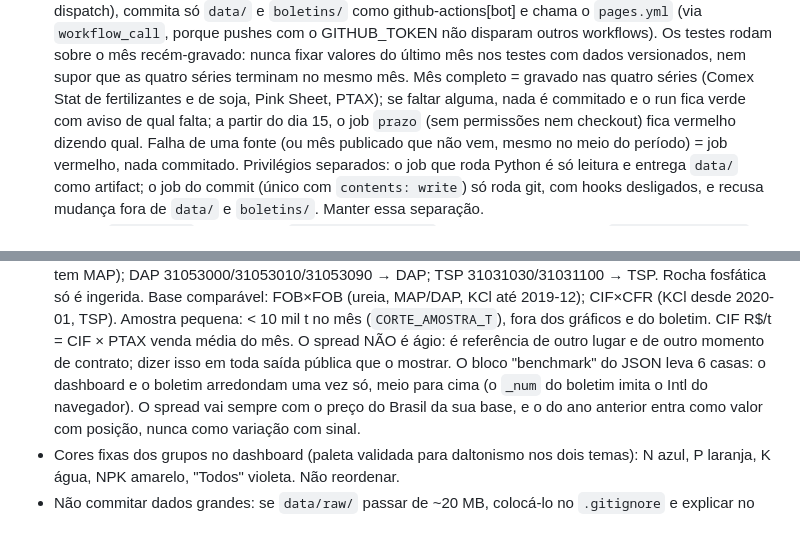
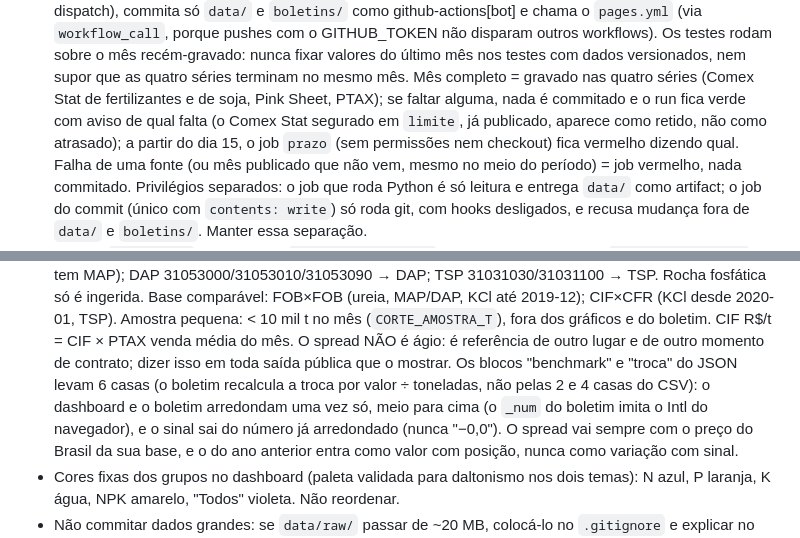
Before and after one commit to AliceCullen-html/radar-fertilizantes-br, a Markdown page: CLAUDE.md, 2 parts joined by grey strips. Rendered like a GitHub page.

```diff
--- a/CLAUDE.md
+++ b/CLAUDE.md
@@ -96,7 +96,8 @@ BCB. **O repositório é PÚBLICO.**
   recém-gravado: nunca fixar valores do último mês nos testes com dados versionados, nem
   supor que as quatro séries terminam no mesmo mês. Mês completo = gravado nas quatro séries
   (Comex Stat de fertilizantes e de soja, Pink Sheet, PTAX); se faltar alguma, nada é
-  commitado e o run fica verde com aviso de qual falta; a partir do dia 15, o job `prazo`
+  commitado e o run fica verde com aviso de qual falta (o Comex Stat segurado em `limite`,
+  já publicado, aparece como retido, não como atrasado); a partir do dia 15, o job `prazo`
   (sem permissões nem checkout) fica vermelho dizendo qual. Falha de uma fonte (ou mês publicado
   que não vem, mesmo no meio do período) = job vermelho, nada commitado. Privilégios
   separados: o job que roda Python é só leitura e entrega `data/` como artifact; o job do
@@ -130,8 +131,10 @@ BCB. **O repositório é PÚBLICO.**
   2020-01, TSP). Amostra pequena: < 10 mil t no mês (`CORTE_AMOSTRA_T`), fora dos gráficos e
   do boletim. CIF R$/t = CIF × PTAX venda média do mês. O spread NÃO é ágio: é referência de
   outro lugar e de outro momento de contrato; dizer isso em toda saída pública que o mostrar.
-  O bloco "benchmark" do JSON leva 6 casas: o dashboard e o boletim arredondam uma vez só,
-  meio para cima (o `_num` do boletim imita o Intl do navegador). O spread vai sempre com o
+  Os blocos "benchmark" e "troca" do JSON levam 6 casas (o boletim recalcula a troca por
+  valor ÷ toneladas, não pelas 2 e 4 casas do CSV): o dashboard e o boletim arredondam uma
+  vez só, meio para cima (o `_num` do boletim imita o Intl do navegador), e o sinal sai do
+  número já arredondado (nunca "−0,0"). O spread vai sempre com o
   preço do Brasil da sua base, e o do ano anterior entra como valor com posição, nunca como
   variação com sinal.
 - Cores fixas dos grupos no dashboard (paleta validada para daltonismo nos dois temas):
```
Also changed, not shown: README.md (+20 -15 lines).
